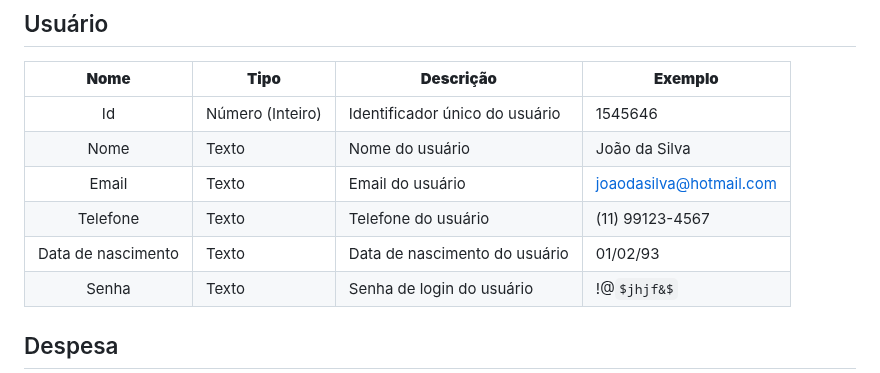
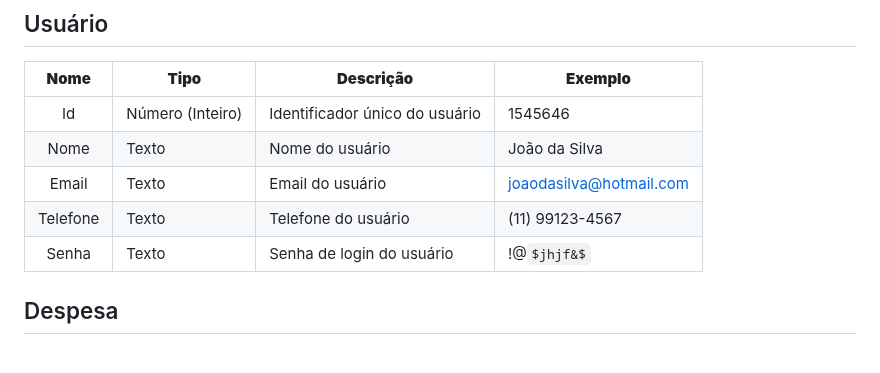
Before and after one commit to ICEI-PUC-Minas-PMV-SI/pmv-si-2023-2-pe1-t3-consumoconsciente, a Markdown page: docs/development.md, the part around the change. Rendered like a GitHub page; some formulas as TeX source.

```diff
--- a/docs/development.md
+++ b/docs/development.md
@@ -30,7 +30,6 @@ As tabelas que se seguem apresentam os requisitos funcionais e não-funcionais q
 | Nome        | Texto             | Nome do usuário                         | João da Silva                                 |
 | Email      | Texto             | Email do usuário                      | joaodasilva@hotmail.com                           |
 | Telefone  | Texto  | Telefone do usuário | (11) 99123-4567                                     |
-| Data de nascimento  | Texto  | Data de nascimento do usuário | 01/02/93                                         |
 | Senha  | Texto  | Senha de login do usuário | !@$jhjf&$                                      |
 
 
```
